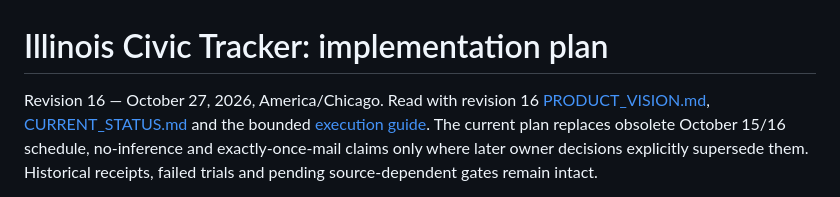
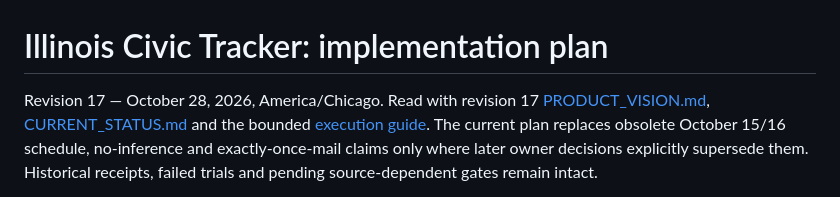
Before and after one commit to pl-home/illinois-civic-tracker, a Markdown page: docs/IMPLEMENTATION_PLAN.md, the part around the change. Drawn GitHub-style.

Commit message:
Refresh implementation plan revision

```diff
--- a/docs/IMPLEMENTATION_PLAN.md
+++ b/docs/IMPLEMENTATION_PLAN.md
@@ -1,6 +1,6 @@
 # Illinois Civic Tracker: implementation plan
 
-Revision 16 — October 27, 2026, America/Chicago. Read with revision 16
+Revision 17 — October 28, 2026, America/Chicago. Read with revision 17
 [PRODUCT_VISION.md](PRODUCT_VISION.md), [CURRENT_STATUS.md](CURRENT_STATUS.md)
 and the bounded [execution guide](EXECUTION_GUIDE.md). The current plan replaces
 obsolete October 15/16 schedule, no-inference and exactly-once-mail claims only
```
